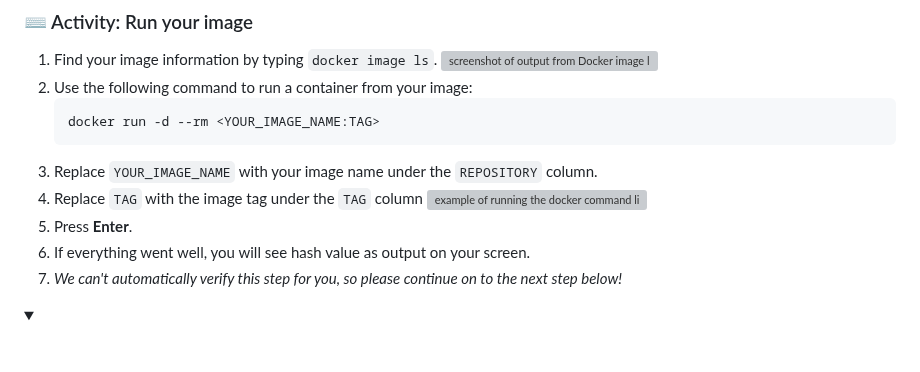
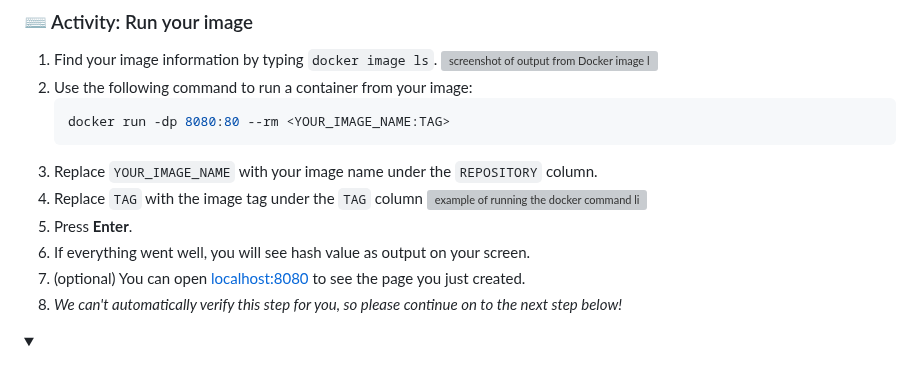
Before and after one commit to skills/publish-packages, a Markdown page: README.md, the part around one of its changes. Rendered like a GitHub page; folded sections open; grey boxes are pictures that could not be loaded.

Commit message:
Edit Step 5
docker run -dp 8080:80

````diff
--- a/README.md
+++ b/README.md
@@ -230,8 +230,8 @@ Let's trying running it.
 1. Find your image information by typing `docker image ls`.
    ![screenshot of output from Docker image ls command: lists docker images, REPOSITORY TAG and docker URL](https://i.imgur.com/UAwRXiq.png)<!-- This screenshot should be changed. -->
 1. Use the following command to run a container from your image:
-   ```
-   docker run -d --rm <YOUR_IMAGE_NAME:TAG>
+   ```bash
+   docker run -dp 8080:80 --rm <YOUR_IMAGE_NAME:TAG>
    ```
 1. Replace `YOUR_IMAGE_NAME` with your image name under the `REPOSITORY` column.
 1. Replace `TAG` with the image tag under the `TAG` column
@@ -239,5 +239,6 @@ Let's trying running it.
 1. Press **Enter**.
 1. If everything went well, you will see hash value as output on your screen.
+1. (optional) You can open [localhost:8080](http://localhost:8080) to see the page you just created.
 1. _We can't automatically verify this step for you, so please continue on to the next step below!_
 
 </details>
````
Also changed, not shown: other parts of README.md (+1 -1 lines).
